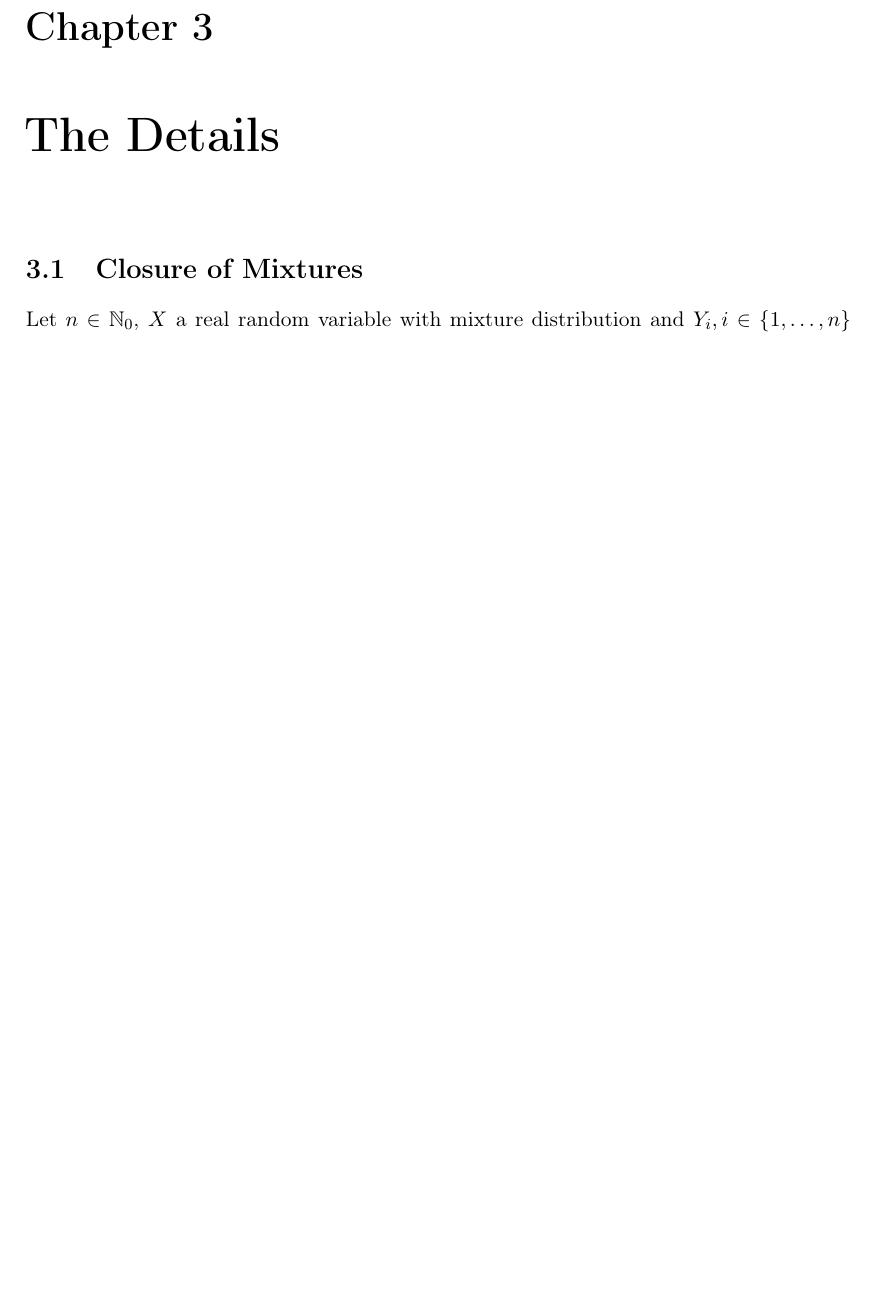
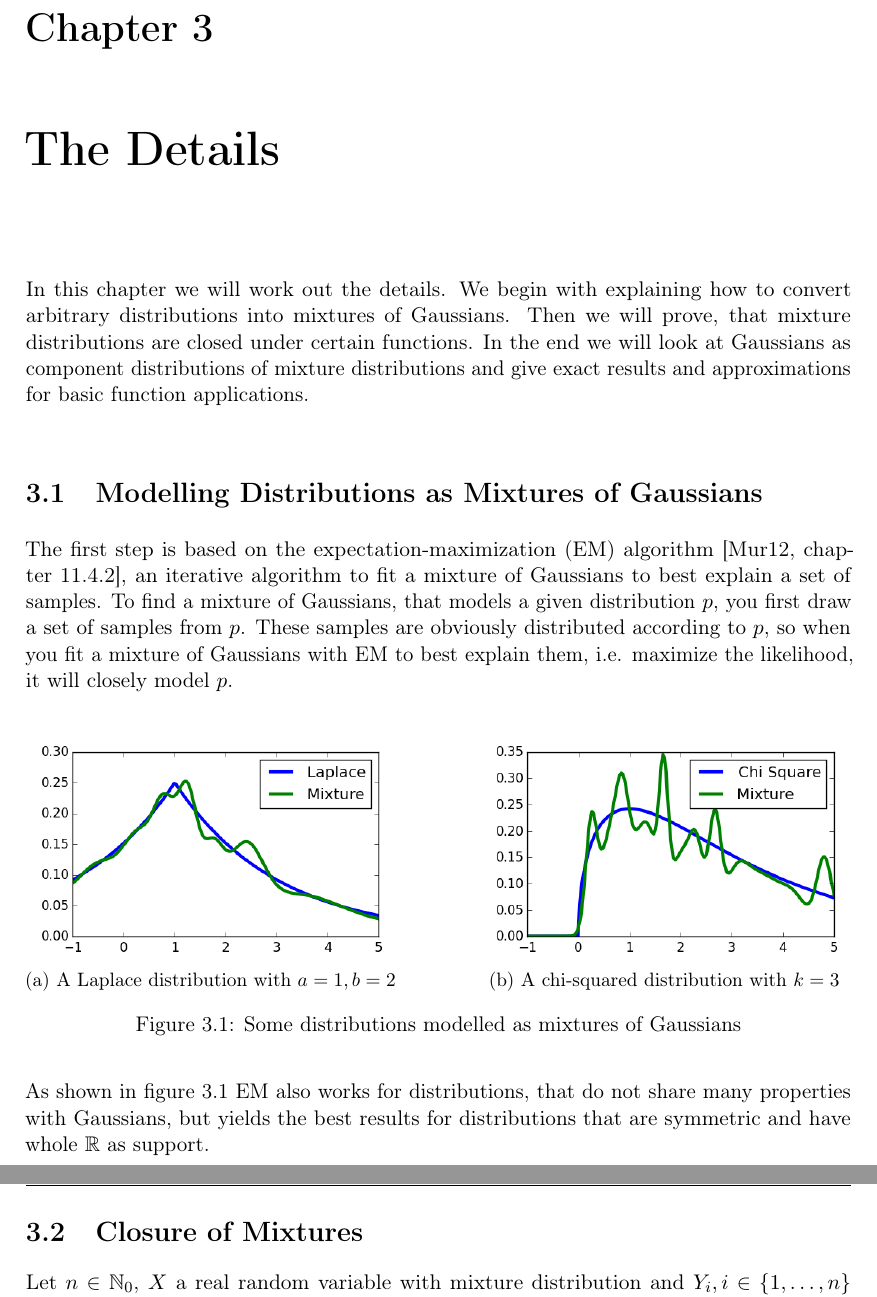
Before and after one commit to harmeling/hhu_marten_lienen_bsc, a LaTeX thesis (thesis.tex): part of page 11 of 25 before the commit and two parts of pages 11 and 12 of 25 after it, the two joined at a grey line, cut so that both start at the same text, the shorter picture padded with empty space. Compiled offline with pdfLaTeX.

Commit message:
Showcase EM

```diff
--- a/thesis.tex
+++ b/thesis.tex
@@ -256,6 +256,44 @@ at least be reasonably well approximated by a mixture of Gaussians.
 
 \chapter{The Details}
 \label{ch:theory}
+
+In this chapter we will work out the details. We begin with explaining how to
+convert arbitrary distributions into mixtures of Gaussians. Then we will prove,
+that mixture distributions are closed under certain functions. In the end we
+will look at Gaussians as component distributions of mixture distributions and
+give exact results and approximations for basic function applications.
+
+\section{Modelling Distributions as Mixtures of Gaussians}
+\label{sec:em}
+
+The first step is based on the expectation-maximization (EM) algorithm
+\cite[chapter~11.4.2]{murphy}, an iterative algorithm to fit a mixture of
+Gaussians to best explain a set of samples. To find a mixture of Gaussians, that
+models a given distribution $p$, you first draw a set of samples from $p$. These
+samples are obviously distributed according to $p$, so when you fit a mixture of
+Gaussians with EM to best explain them, i.e. maximize the likelihood, it will
+closely model $p$.
+
+\begin{figure}[h]
+  \centering
+  \begin{subfigure}{0.45\textwidth}
+    \centering
+    \includegraphics[width=\textwidth]{thesis/theory/em-laplace}
+    \caption{A Laplace distribution with $a = 1, b = 2$}
+  \end{subfigure}
+  \hfill
+  \begin{subfigure}{0.45\textwidth}
+    \centering
+    \includegraphics[width=\textwidth]{thesis/theory/em-chisq}
+    \caption{A chi-squared distribution with $k = 3$}
+  \end{subfigure}
+  \caption{Some distributions modelled as mixtures of Gaussians}
+  \label{fig:theory-em}
+\end{figure}
+
+As shown in figure \ref{fig:theory-em} EM also works for distributions, that do
+not share many properties with Gaussians, but yields the best results for
+distributions that are symmetric and have whole $\mathbb{R}$ as support.
 
 \section{Closure of Mixtures}
 \label{sec:closure}
```
Also changed, not shown: thesis/theory/em-chisq.png (added), thesis/theory/em-laplace.png (added), 2 other files.
